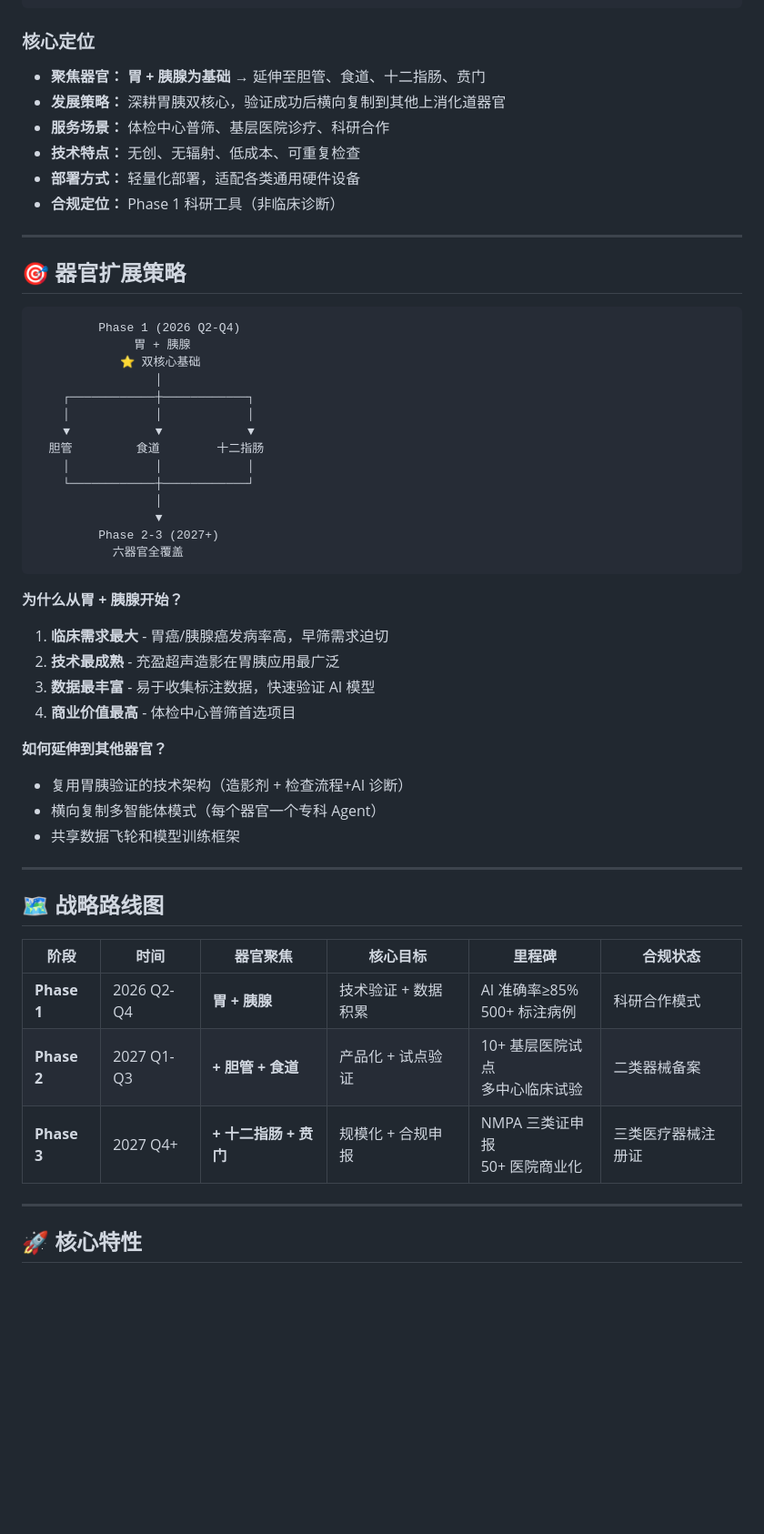
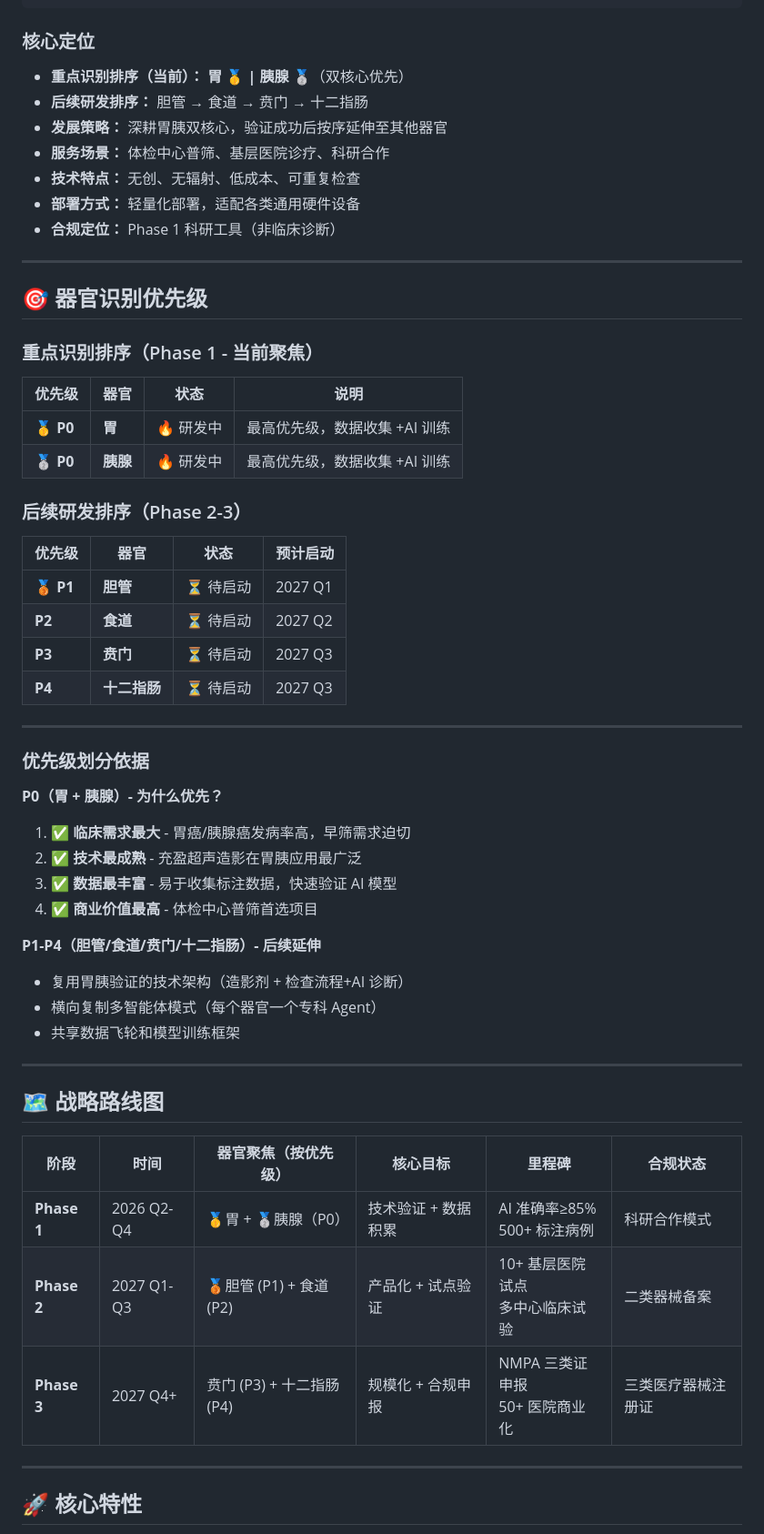
Before and after one commit to huang-carl/aimed-agi-ultrasound, a Markdown page: README.md, the part around one of its changes. Shown at 91% size. GitHub-like rendering; blank space fills up the shorter version.

````diff
--- a/README.md
+++ b/README.md
@@ -26,8 +26,9 @@ AIMED = 三剂 + 一法 + 一系统
 
 ### 核心定位
 
-- **聚焦器官：** **胃 + 胰腺为基础** → 延伸至胆管、食道、十二指肠、贲门
-- **发展策略：** 深耕胃胰双核心，验证成功后横向复制到其他上消化道器官
+- **重点识别排序（当前）：** **胃 🥇 | 胰腺 🥈**（双核心优先）
+- **后续研发排序：** 胆管 → 食道 → 贲门 → 十二指肠
+- **发展策略：** 深耕胃胰双核心，验证成功后按序延伸至其他器官
 - **服务场景：** 体检中心普筛、基层医院诊疗、科研合作
 - **技术特点：** 无创、无辐射、低成本、可重复检查
 - **部署方式：** 轻量化部署，适配各类通用硬件设备
@@ -35,32 +36,35 @@ AIMED = 三剂 + 一法 + 一系统
 
 ---
 
-## 🎯 器官扩展策略
+## 🎯 器官识别优先级
 
-```
-         Phase 1 (2026 Q2-Q4)
-              胃 + 胰腺
-            ⭐ 双核心基础
-                 │
-    ┌────────────┼────────────┐
-    │            │            │
-    ▼            ▼            ▼
-  胆管         食道        十二指肠
-    │            │            │
-    └────────────┼────────────┘
-                 │
-                 ▼
-         Phase 2-3 (2027+)
-           六器官全覆盖
-```
+### 重点识别排序（Phase 1 - 当前聚焦）
 
-**为什么从胃 + 胰腺开始？**
-1. **临床需求最大** - 胃癌/胰腺癌发病率高，早筛需求迫切
-2. **技术最成熟** - 充盈超声造影在胃胰应用最广泛
-3. **数据最丰富** - 易于收集标注数据，快速验证 AI 模型
-4. **商业价值最高** - 体检中心普筛首选项目
+| 优先级 | 器官 | 状态 | 说明 |
+|--------|------|------|------|
+| 🥇 **P0** | **胃** | 🔥 研发中 | 最高优先级，数据收集 +AI 训练 |
+| 🥈 **P0** | **胰腺** | 🔥 研发中 | 最高优先级，数据收集 +AI 训练 |
 
-**如何延伸到其他器官？**
+### 后续研发排序（Phase 2-3）
+
+| 优先级 | 器官 | 状态 | 预计启动 |
+|--------|------|------|----------|
+| 🥉 **P1** | **胆管** | ⏳ 待启动 | 2027 Q1 |
+| **P2** | **食道** | ⏳ 待启动 | 2027 Q2 |
+| **P3** | **贲门** | ⏳ 待启动 | 2027 Q3 |
+| **P4** | **十二指肠** | ⏳ 待启动 | 2027 Q3 |
+
+---
+
+### 优先级划分依据
+
+**P0（胃 + 胰腺）- 为什么优先？**
+1. ✅ **临床需求最大** - 胃癌/胰腺癌发病率高，早筛需求迫切
+2. ✅ **技术最成熟** - 充盈超声造影在胃胰应用最广泛
+3. ✅ **数据最丰富** - 易于收集标注数据，快速验证 AI 模型
+4. ✅ **商业价值最高** - 体检中心普筛首选项目
+
+**P1-P4（胆管/食道/贲门/十二指肠）- 后续延伸**
 - 复用胃胰验证的技术架构（造影剂 + 检查流程+AI 诊断）
 - 横向复制多智能体模式（每个器官一个专科 Agent）
 - 共享数据飞轮和模型训练框架
@@ -69,11 +73,11 @@ AIMED = 三剂 + 一法 + 一系统
 
 ## 🗺️ 战略路线图
 
-| 阶段 | 时间 | 器官聚焦 | 核心目标 | 里程碑 | 合规状态 |
-|------|------|----------|----------|--------|----------|
-| **Phase 1** | 2026 Q2-Q4 | **胃 + 胰腺** | 技术验证 + 数据积累 | AI 准确率≥85%<br>500+ 标注病例 | 科研合作模式 |
-| **Phase 2** | 2027 Q1-Q3 | **+ 胆管 + 食道** | 产品化 + 试点验证 | 10+ 基层医院试点<br>多中心临床试验 | 二类器械备案 |
-| **Phase 3** | 2027 Q4+ | **+ 十二指肠 + 贲门** | 规模化 + 合规申报 | NMPA 三类证申报<br>50+ 医院商业化 | 三类医疗器械注册证 |
+| 阶段 | 时间 | 器官聚焦（按优先级） | 核心目标 | 里程碑 | 合规状态 |
+|------|------|---------------------|----------|--------|----------|
+| **Phase 1** | 2026 Q2-Q4 | 🥇胃 + 🥈胰腺（P0） | 技术验证 + 数据积累 | AI 准确率≥85%<br>500+ 标注病例 | 科研合作模式 |
+| **Phase 2** | 2027 Q1-Q3 | 🥉胆管 (P1) + 食道 (P2) | 产品化 + 试点验证 | 10+ 基层医院试点<br>多中心临床试验 | 二类器械备案 |
+| **Phase 3** | 2027 Q4+ | 贲门 (P3) + 十二指肠 (P4) | 规模化 + 合规申报 | NMPA 三类证申报<br>50+ 医院商业化 | 三类医疗器械注册证 |
 
 ---
 
````
Also changed, not shown: other parts of README.md (+30 -15 lines).
